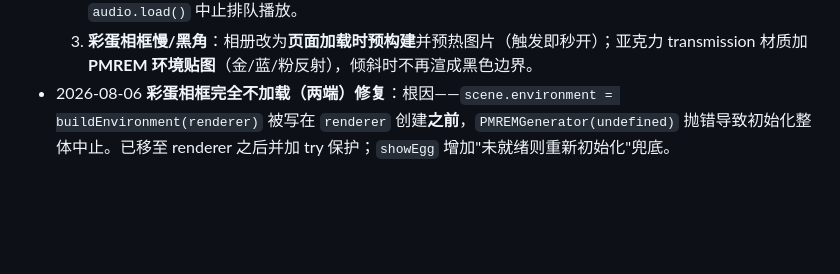
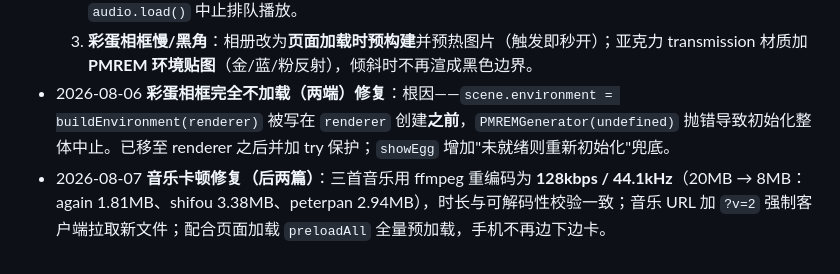
Before and after one commit to providence120/essay, a Markdown page: docs/dev-log.md, the part around the change. GitHub-like rendering; blank space fills up the shorter version.

Commit message:
docs: 记录音乐重编码修复

```diff
--- a/docs/dev-log.md
+++ b/docs/dev-log.md
@@ -67,3 +67,4 @@ npx http-server -c-1 -p 8080   # 打开 http://localhost:8080
   2. **退出后仍在播**：`start()` 的 4s 降级合成音定时器退出时未清除，已改为 `reset()` 清理 + `audio.load()` 中止排队播放。
   3. **彩蛋相框慢/黑角**：相册改为**页面加载时预构建**并预热图片（触发即秒开）；亚克力 transmission 材质加 **PMREM 环境贴图**（金/蓝/粉反射），倾斜时不再渲成黑色边界。
 - 2026-08-06 **彩蛋相框完全不加载（两端）修复**：根因——`scene.environment = buildEnvironment(renderer)` 被写在 `renderer` 创建**之前**，`PMREMGenerator(undefined)` 抛错导致初始化整体中止。已移至 renderer 之后并加 try 保护；`showEgg` 增加"未就绪则重新初始化"兜底。
+- 2026-08-07 **音乐卡顿修复（后两篇）**：三首音乐用 ffmpeg 重编码为 **128kbps / 44.1kHz**（20MB → 8MB：again 1.81MB、shifou 3.38MB、peterpan 2.94MB），时长与可解码性校验一致；音乐 URL 加 `?v=2` 强制客户端拉取新文件；配合页面加载 `preloadAll` 全量预加载，手机不再边下边卡。
```
